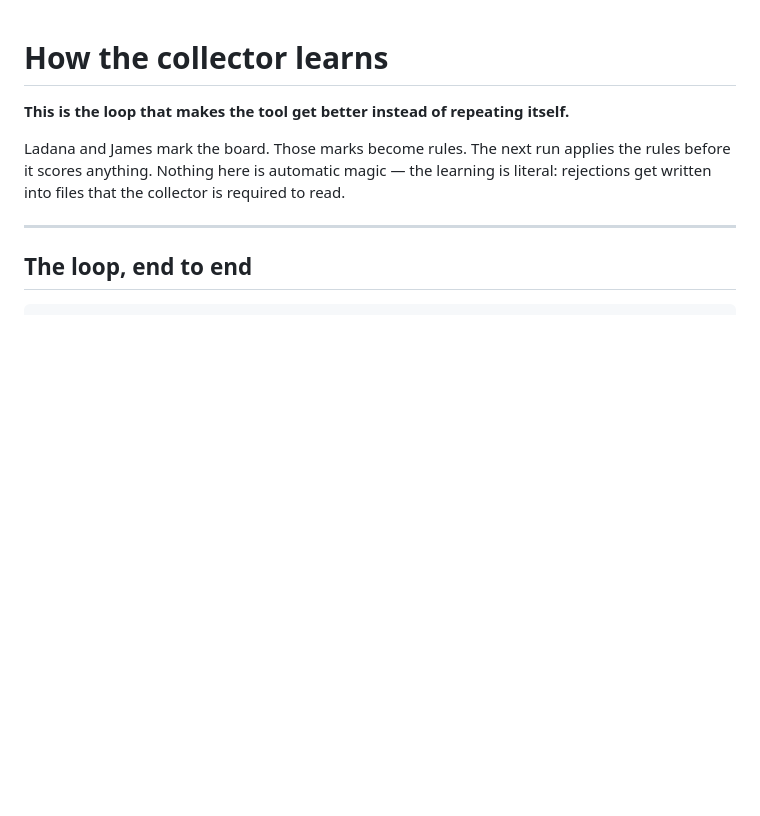
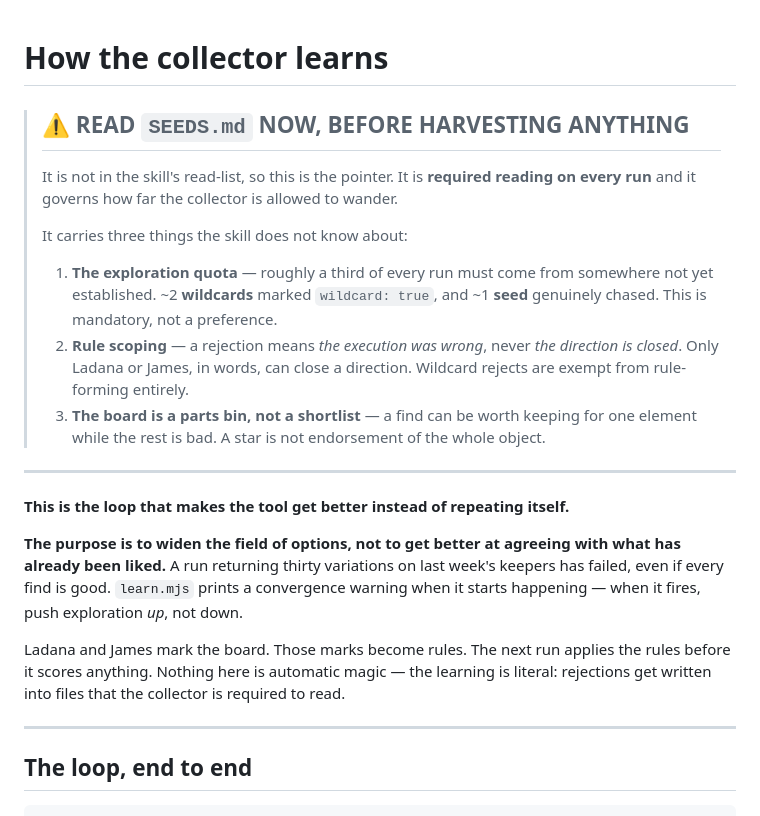
Before and after one commit to Future-Kimono/inspiration-collector, a Markdown page: collector/LEARNING.md, the part around the change. Drawn GitHub-style; blank space fills up the shorter version.

Commit message:
Board update 2026-08-07

```diff
--- a/collector/LEARNING.md
+++ b/collector/LEARNING.md
@@ -1,6 +1,29 @@
 # How the collector learns
 
+> ## ⚠️ READ `SEEDS.md` NOW, BEFORE HARVESTING ANYTHING
+>
+> It is not in the skill's read-list, so this is the pointer. It is **required reading on
+> every run** and it governs how far the collector is allowed to wander.
+>
+> It carries three things the skill does not know about:
+>
+> 1. **The exploration quota** — roughly a third of every run must come from somewhere not
+>    yet established. ~2 **wildcards** marked `wildcard: true`, and ~1 **seed** genuinely
+>    chased. This is mandatory, not a preference.
+> 2. **Rule scoping** — a rejection means *the execution was wrong*, never *the direction is
+>    closed*. Only Ladana or James, in words, can close a direction. Wildcard rejects are
+>    exempt from rule-forming entirely.
+> 3. **The board is a parts bin, not a shortlist** — a find can be worth keeping for one
+>    element while the rest is bad. A star is not endorsement of the whole object.
+
+---
+
 **This is the loop that makes the tool get better instead of repeating itself.**
+
+**The purpose is to widen the field of options, not to get better at agreeing with what has
+already been liked.** A run returning thirty variations on last week's keepers has failed,
+even if every find is good. `learn.mjs` prints a convergence warning when it starts happening
+— when it fires, push exploration *up*, not down.
 
 Ladana and James mark the board. Those marks become rules. The next run applies the rules
 before it scores anything. Nothing here is automatic magic — the learning is literal:
```
Also changed, not shown: collector/BENCHMARK.md (+7 -0 lines), collector/TASTE.md (+7 -1 lines).
